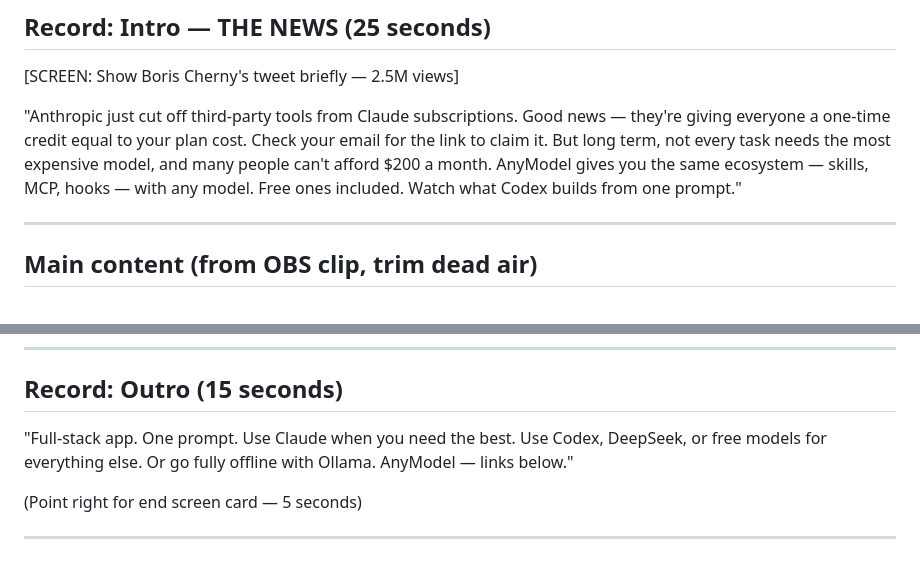
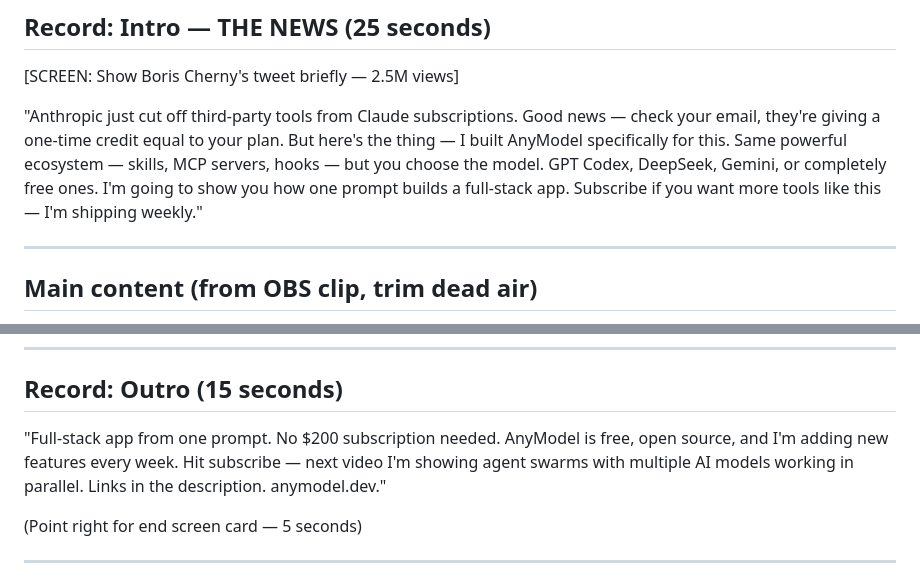
Before and after one commit to anton-abyzov/anymodel, a Markdown page: VIDEO2-SCRIPT.md, 2 parts joined by grey strips. Drawn GitHub-style.

Commit message:
video 2: stronger CTA, subscribe hook, tease next video

```diff
--- a/VIDEO2-SCRIPT.md
+++ b/VIDEO2-SCRIPT.md
@@ -13,7 +13,7 @@
 
 [SCREEN: Show Boris Cherny's tweet briefly — 2.5M views]
 
-"Anthropic just cut off third-party tools from Claude subscriptions. Good news — they're giving everyone a one-time credit equal to your plan cost. Check your email for the link to claim it. But long term, not every task needs the most expensive model, and many people can't afford $200 a month. AnyModel gives you the same ecosystem — skills, MCP, hooks — with any model. Free ones included. Watch what Codex builds from one prompt."
+"Anthropic just cut off third-party tools from Claude subscriptions. Good news — check your email, they're giving a one-time credit equal to your plan. But here's the thing — I built AnyModel specifically for this. Same powerful ecosystem — skills, MCP servers, hooks — but you choose the model. GPT Codex, DeepSeek, Gemini, or completely free ones. I'm going to show you how one prompt builds a full-stack app. Subscribe if you want more tools like this — I'm shipping weekly."
 
 ---
 
@@ -30,7 +30,7 @@ The clip shows:
 
 ## Record: Outro (15 seconds)
 
-"Full-stack app. One prompt. Use Claude when you need the best. Use Codex, DeepSeek, or free models for everything else. Or go fully offline with Ollama. AnyModel — links below."
+"Full-stack app from one prompt. No $200 subscription needed. AnyModel is free, open source, and I'm adding new features every week. Hit subscribe — next video I'm showing agent swarms with multiple AI models working in parallel. Links in the description. anymodel.dev."
 
 (Point right for end screen card — 5 seconds)
 
```
